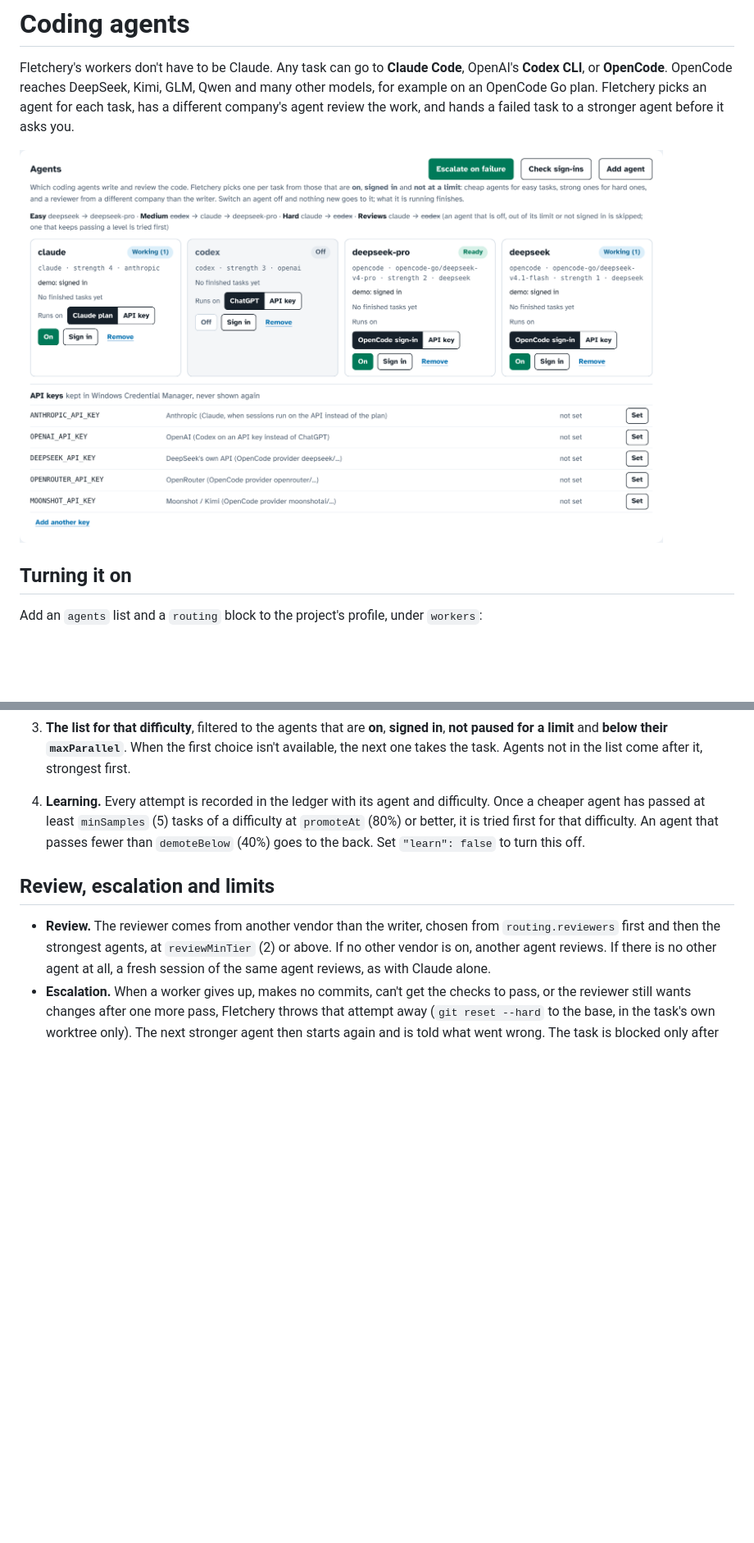
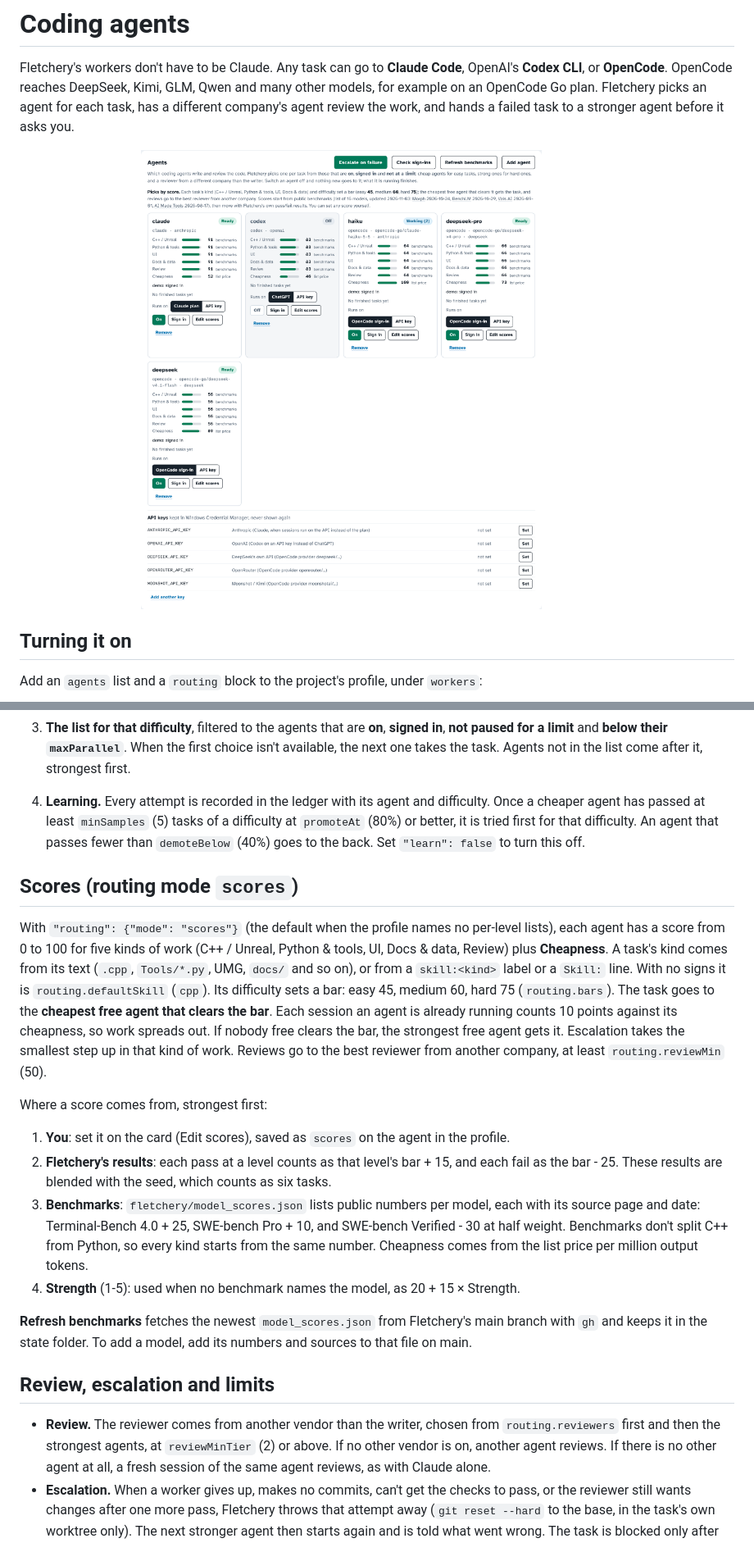
Before and after one commit to Stonefletcher-Productions-LLC/BuildLane, a Markdown page: docs/AGENTS.md, 2 parts joined by grey strips. Shown at 82% size. GitHub-like rendering; pictures changed too: docs/images/fletchery/agents.png; blank space fills up the shorter version.

```diff
--- a/docs/AGENTS.md
+++ b/docs/AGENTS.md
@@ -65,6 +65,19 @@ A profile without `agents` runs Claude only, the way Fletchery always has.
    difficulty. An agent that passes fewer than `demoteBelow` (40%) goes to the back. Set `"learn": false` to turn
    this off.
 
+## Scores (routing mode `scores`)
+
+With `"routing": {"mode": "scores"}` (the default when the profile names no per-level lists), each agent has a score from 0 to 100 for five kinds of work (C++ / Unreal, Python & tools, UI, Docs & data, Review) plus **Cheapness**. A task's kind comes from its text (`.cpp`, `Tools/*.py`, UMG, `docs/` and so on), or from a `skill:<kind>` label or a `Skill:` line. With no signs it is `routing.defaultSkill` (`cpp`). Its difficulty sets a bar: easy 45, medium 60, hard 75 (`routing.bars`). The task goes to the **cheapest free agent that clears the bar**. Each session an agent is already running counts 10 points against its cheapness, so work spreads out. If nobody free clears the bar, the strongest free agent gets it. Escalation takes the smallest step up in that kind of work. Reviews go to the best reviewer from another company, at least `routing.reviewMin` (50).
+
+Where a score comes from, strongest first:
+
+1. **You**: set it on the card (Edit scores), saved as `scores` on the agent in the profile.
+2. **Fletchery's results**: each pass at a level counts as that level's bar + 15, and each fail as the bar - 25. These results are blended with the seed, which counts as six tasks.
+3. **Benchmarks**: `fletchery/model_scores.json` lists public numbers per model, each with its source page and date: Terminal-Bench 4.0 + 25, SWE-bench Pro + 10, and SWE-bench Verified - 30 at half weight. Benchmarks don't split C++ from Python, so every kind starts from the same number. Cheapness comes from the list price per million output tokens.
+4. **Strength** (1-5): used when no benchmark names the model, as 20 + 15 × Strength.
+
+**Refresh benchmarks** fetches the newest `model_scores.json` from Fletchery's main branch with `gh` and keeps it in the state folder. To add a model, add its numbers and sources to that file on main.
+
 ## Review, escalation and limits
 
 - **Review.** The reviewer comes from another vendor than the writer, chosen from `routing.reviewers` first and then
```
Also changed, not shown: 10 other files.
